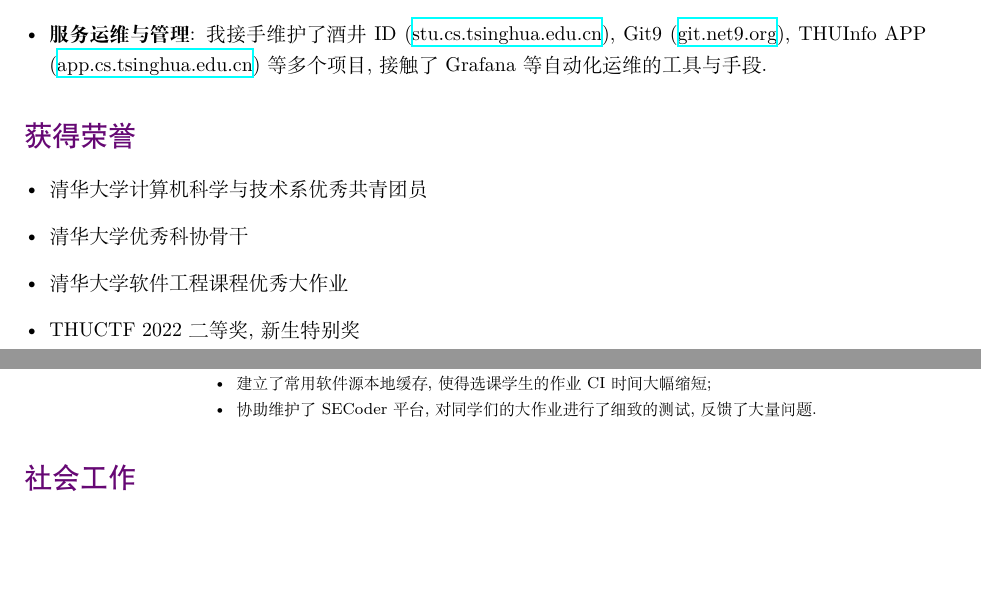
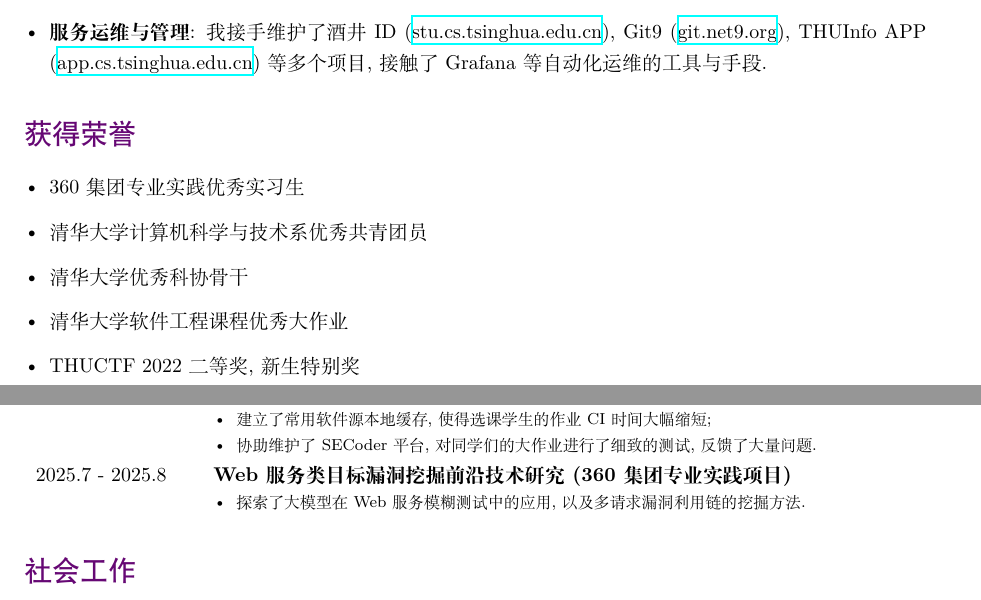
Before and after one commit to 84634E1A607A/Blog, a LaTeX CV (source/cv/cv.tex): two parts of pages 1 and 2 of 2 before the commit and two parts of pages 1 and 2 of 3 after it, joined at a grey line, cut so that both start at the same text, the shorter picture padded with empty space. Compiled offline with XeLaTeX.

```diff
--- a/source/cv/cv.tex
+++ b/source/cv/cv.tex
@@ -45,6 +45,7 @@
 
 \section*{获得荣誉}
 \begin{itemize}[left=0pt]
+    \item 360 集团专业实践优秀实习生
     \item 清华大学计算机科学与技术系优秀共青团员
     \item 清华大学优秀科协骨干
     \item 清华大学软件工程课程优秀大作业
@@ -92,6 +93,11 @@
         \fontsize{8pt}{10pt}\selectfont \begin{itemize}[left=0pt,topsep=0pt,partopsep=0pt,parsep=0pt,itemsep=0pt]
             \item 建立了常用软件源本地缓存, 使得选课学生的作业 CI 时间大幅缩短;
             \item 协助维护了 SECoder 平台, 对同学们的大作业进行了细致的测试, 反馈了大量问题.
+        \end{itemize} \\
+
+    2025.7 - 2025.8 & \textbf{Web 服务类目标漏洞挖掘前沿技术研究 (360 集团专业实践项目)}
+        \fontsize{8pt}{10pt}\selectfont \begin{itemize}[left=0pt,topsep=0pt,partopsep=0pt,parsep=0pt,itemsep=0pt]
+            \item 探索了大模型在 Web 服务模糊测试中的应用, 以及多请求漏洞利用链的挖掘方法.
         \end{itemize}
 \end{tabular}
 
```
Also changed, not shown: source/cv/cv.pdf, source/cv/cv.tex (2 more changed lines).
